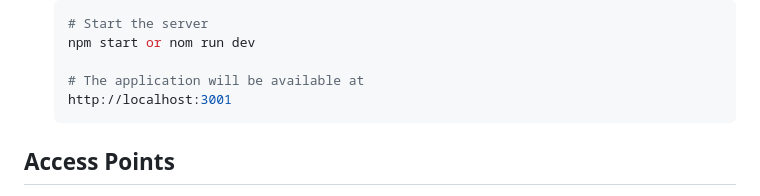
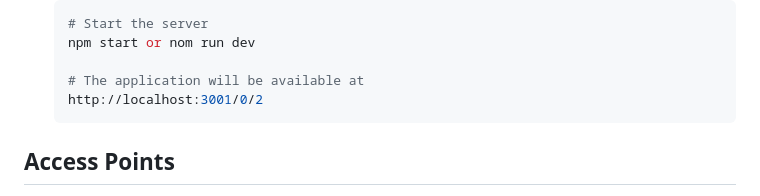
Before and after one commit to snowvirus/SchoolWebsite, a Markdown page: README.md, the part around the change. GitHub-like rendering.

````diff
--- a/README.md
+++ b/README.md
@@ -69,7 +69,7 @@ src/
    npm start or nom run dev
 
    # The application will be available at
-   http://localhost:3001
+   http://localhost:3001/0/2
    ```
 
 ## Access Points
````
